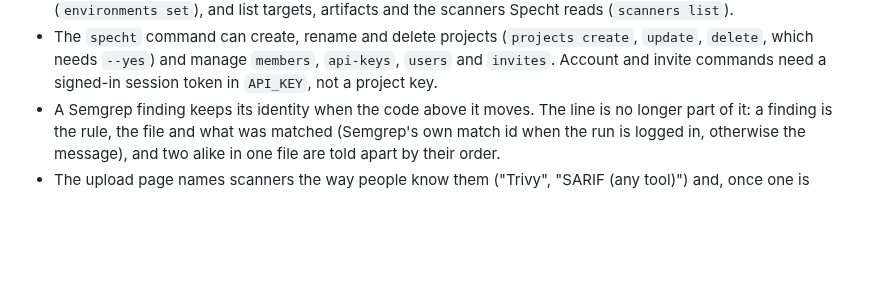
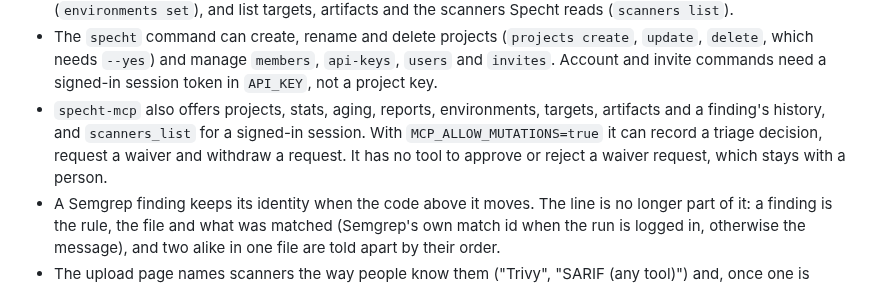
Before and after one commit to minh-tg/specht, a Markdown page: CHANGELOG.md, the part around the change. GitHub-like rendering; blank space fills up the shorter version.

Commit message:
docs: note the new MCP tools in the changelog
Signed-off-by: minh-tg <github@mtruong.dev>

```diff
--- a/CHANGELOG.md
+++ b/CHANGELOG.md
@@ -91,6 +91,11 @@ releases.
   `update`, `delete`, which needs `--yes`) and manage `members`, `api-keys`,
   `users` and `invites`. Account and invite commands need a signed-in session
   token in `API_KEY`, not a project key.
+- `specht-mcp` also offers projects, stats, aging, reports, environments, targets,
+  artifacts and a finding's history, and `scanners_list` for a signed-in session.
+  With `MCP_ALLOW_MUTATIONS=true` it can record a triage decision, request a
+  waiver and withdraw a request. It has no tool to approve or reject a waiver
+  request, which stays with a person.
 - A Semgrep finding keeps its identity when the code above it moves. The line
   is no longer part of it: a finding is the rule, the file and what was
   matched (Semgrep's own match id when the run is logged in, otherwise the
```
